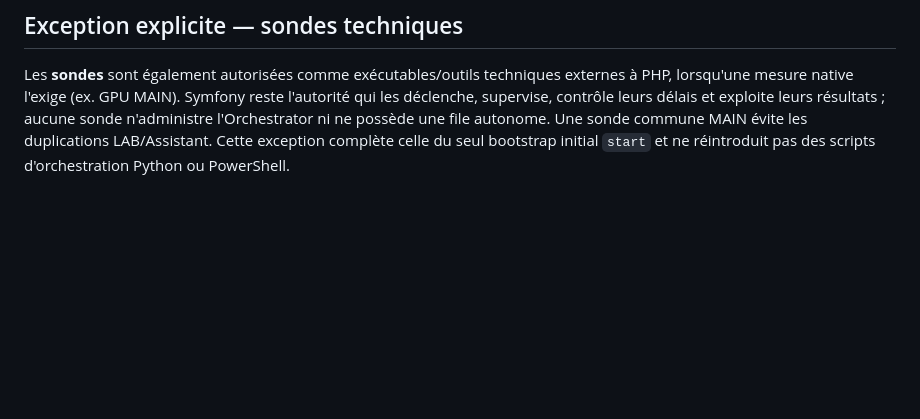
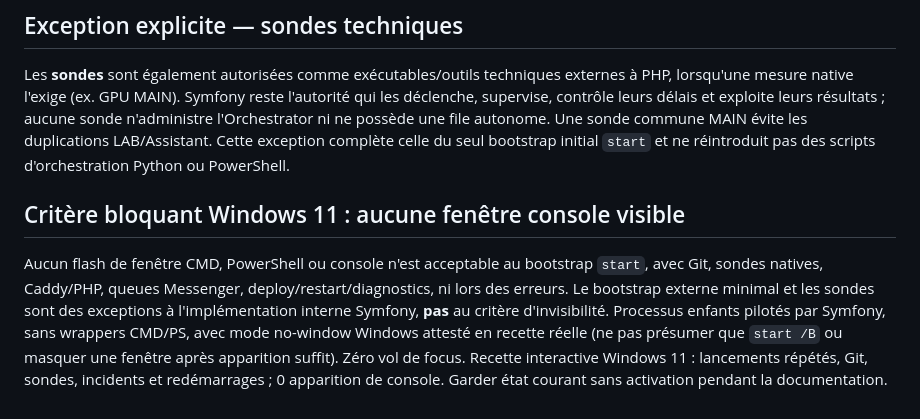
Before and after one commit to philstephibanez-wq/EZS_orchestrator, a Markdown page: docs/contracts/ORCHESTRATOR_V2_PRIVATE_REPORTS_ONESHOT_2026_10_27.md, the part around the change. Drawn GitHub-style; blank space fills up the shorter version.

Commit message:
[v1.3b330] docs(orchestrator): imposer zero console visible sous Windows 11

```diff
--- a/docs/contracts/ORCHESTRATOR_V2_PRIVATE_REPORTS_ONESHOT_2026_10_27.md
+++ b/docs/contracts/ORCHESTRATOR_V2_PRIVATE_REPORTS_ONESHOT_2026_10_27.md
@@ -40,3 +40,6 @@ Le seul point d'entrée autorisé hors du runtime PHP/Symfony est le **bootstrap
 
 ## Exception explicite — sondes techniques
 Les **sondes** sont également autorisées comme exécutables/outils techniques externes à PHP, lorsqu'une mesure native l'exige (ex. GPU MAIN). Symfony reste l'autorité qui les déclenche, supervise, contrôle leurs délais et exploite leurs résultats ; aucune sonde n'administre l'Orchestrator ni ne possède une file autonome. Une sonde commune MAIN évite les duplications LAB/Assistant. Cette exception complète celle du seul bootstrap initial `start` et ne réintroduit pas des scripts d'orchestration Python ou PowerShell.
+
+## Critère bloquant Windows 11 : aucune fenêtre console visible
+Aucun flash de fenêtre CMD, PowerShell ou console n'est acceptable au bootstrap `start`, avec Git, sondes natives, Caddy/PHP, queues Messenger, deploy/restart/diagnostics, ni lors des erreurs. Le bootstrap externe minimal et les sondes sont des exceptions à l'implémentation interne Symfony, **pas** au critère d'invisibilité. Processus enfants pilotés par Symfony, sans wrappers CMD/PS, avec mode no-window Windows attesté en recette réelle (ne pas présumer que `start /B` ou masquer une fenêtre après apparition suffit). Zéro vol de focus. Recette interactive Windows 11 : lancements répétés, Git, sondes, incidents et redémarrages ; 0 apparition de console. Garder état courant sans activation pendant la documentation.
```
